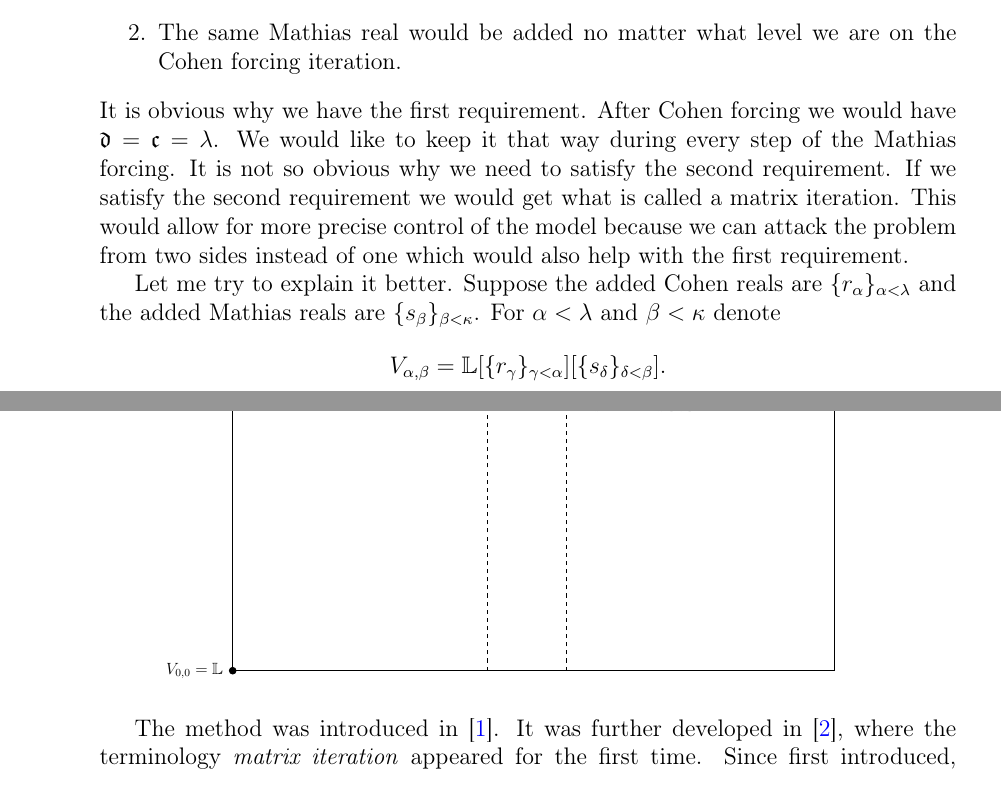
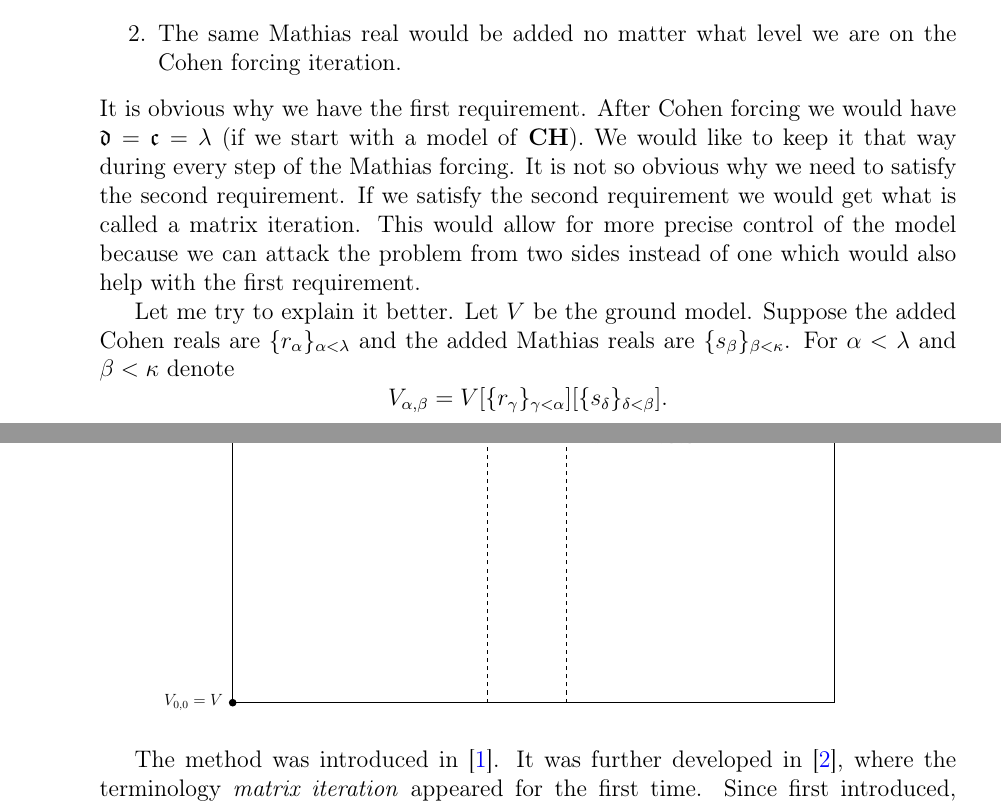
Before and after one commit to toduko/set-theory, a LaTeX document (ultrafilters-with-small-generating-sets/notes.tex): two parts of pages 1 and 2 of 8, joined at a grey line, cut so that both start at the same text. Compiled offline with pdfLaTeX.

Commit message:
Small fix-ups

```diff
--- a/ultrafilters-with-small-generating-sets/notes.tex
+++ b/ultrafilters-with-small-generating-sets/notes.tex
@@ -126,17 +126,18 @@ We shall treat the construction of the ultrafilter for Mathias with utmost care,
   \item The same Mathias real would be added no matter what level we are on the Cohen forcing iteration.
 \end{enumerate}
 It is obvious why we have the first requirement.
-After Cohen forcing we would have $\domnumber = \continuum = \lambda$.
+After Cohen forcing we would have $\domnumber = \continuum = \lambda$ (if we start with a model of \textbf{CH}).
 We would like to keep it that way during every step of the Mathias forcing.
 It is not so obvious why we need to satisfy the second requirement.
 If we satisfy the second requirement we would get what is called a matrix iteration.
 This would allow for more precise control of the model because we can attack the problem from two sides instead of one which would also help with the first requirement.
 
 Let me try to explain it better.
+Let $V$ be the ground model.
 Suppose the added Cohen reals are $\{ r_\alpha \}_{\alpha < \lambda}$ and the added Mathias reals are $\{ s_\beta \}_{\beta < \kappa}$.
 For $\alpha < \lambda$ and $\beta < \kappa$ denote
 \[
-  V_{\alpha, \beta} = \mathbb{L}[\{ r_\gamma \}_{\gamma < \alpha}][\{ s_\delta \}_{\delta < \beta}].
+  V_{\alpha, \beta} = V[\{ r_\gamma \}_{\gamma < \alpha}][\{ s_\delta \}_{\delta < \beta}].
 \]
 What we would like is for $V_{\alpha + 1, \beta + 1}$ to be related to both $V_{\alpha, \beta + 1}$ and $V_{\alpha + 1, \beta}$.
 Being related to both would guarantee the niceties of both our Mathias forcing and Cohen forcing.
@@ -162,10 +163,10 @@ This is how it looks visually:
 
     % Corner Nodes & Labels
     % Bottom-left
-    \node[bigdot, label=left:{$V_{0,0} = \mathbb{L}$}] at (V00) {};
+    \node[bigdot, label=left:{$V_{0,0} = V$}] at (V00) {};
 
     % Top-left
-    \node[bigdot, label=above left:{$V_{\lambda, 0} = \mathbb{L}^{\mathcal{C}_\lambda}$}] at (V0lambda) {};
+    \node[bigdot, label=above left:{$V_{\lambda, 0} = V^{\mathbb{C}_\lambda}$}] at (V0lambda) {};
     \draw[->, thick] (V00) -- (V0lambda); % Upward vertical arrow on left edge
 
     % Top-right
```
Also changed, not shown: ultrafilters-with-small-generating-sets/notes.pdf.
